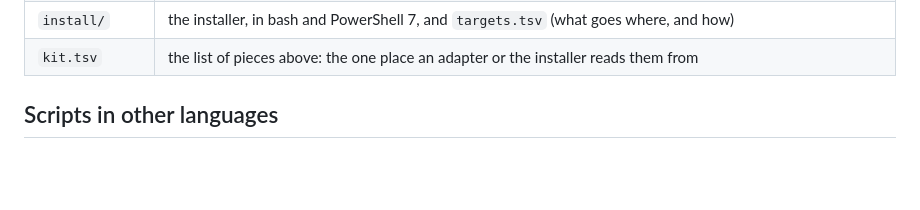
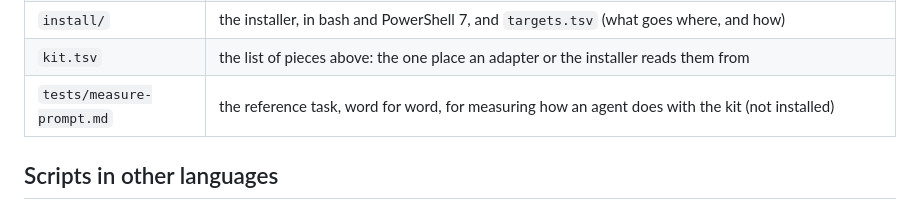
Before and after one commit to rbenitez22/ferrox-ui, a Markdown page: ferrox-ui/agent-kit/README.md, the part around the change. Rendered like a GitHub page; blank space fills up the shorter version.

```diff
--- a/ferrox-ui/agent-kit/README.md
+++ b/ferrox-ui/agent-kit/README.md
@@ -55,6 +55,7 @@ And beside them:
 | `adapters/` | each agent's templates: its boilerplate and placeholders, filled from `kit.tsv` on install (no guidance of their own) |
 | `install/` | the installer, in bash and PowerShell 7, and `targets.tsv` (what goes where, and how) |
 | `kit.tsv` | the list of pieces above: the one place an adapter or the installer reads them from |
+| `tests/measure-prompt.md` | the reference task, word for word, for measuring how an agent does with the kit (not installed) |
 
 ## Scripts in other languages
 
```
Also changed, not shown: plans/agent-first.md (+66 -0 lines), 1 other file.
